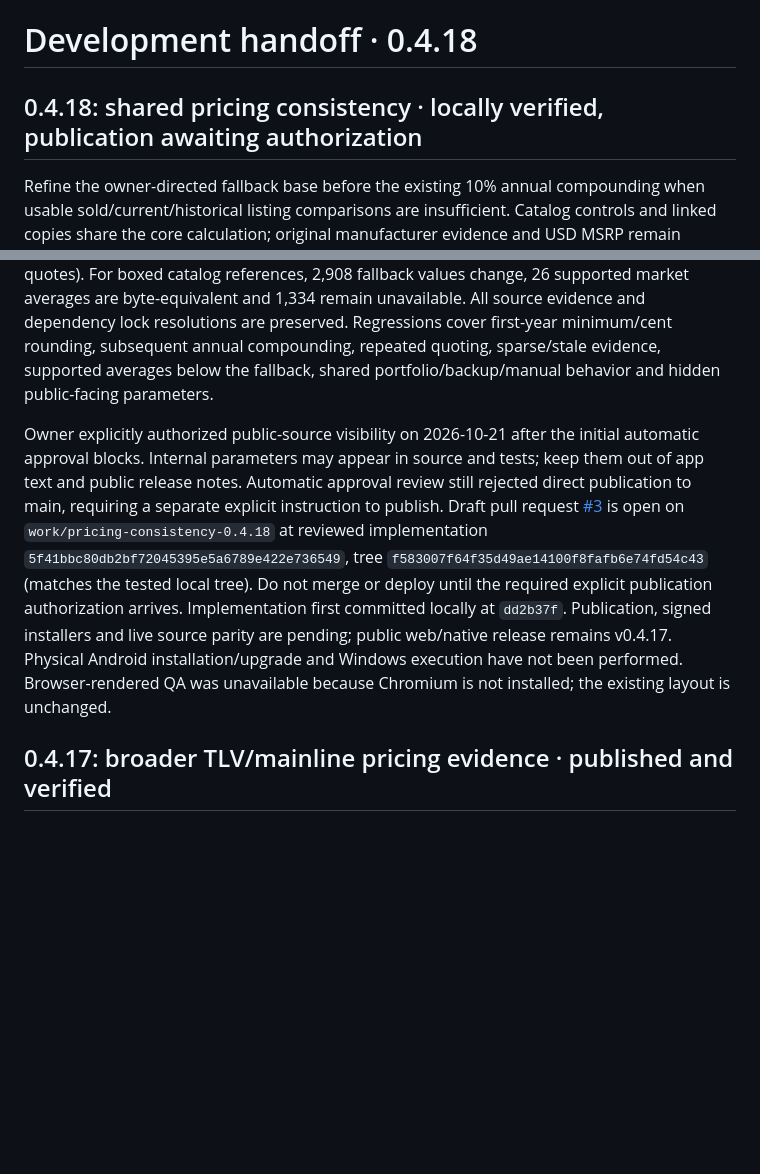
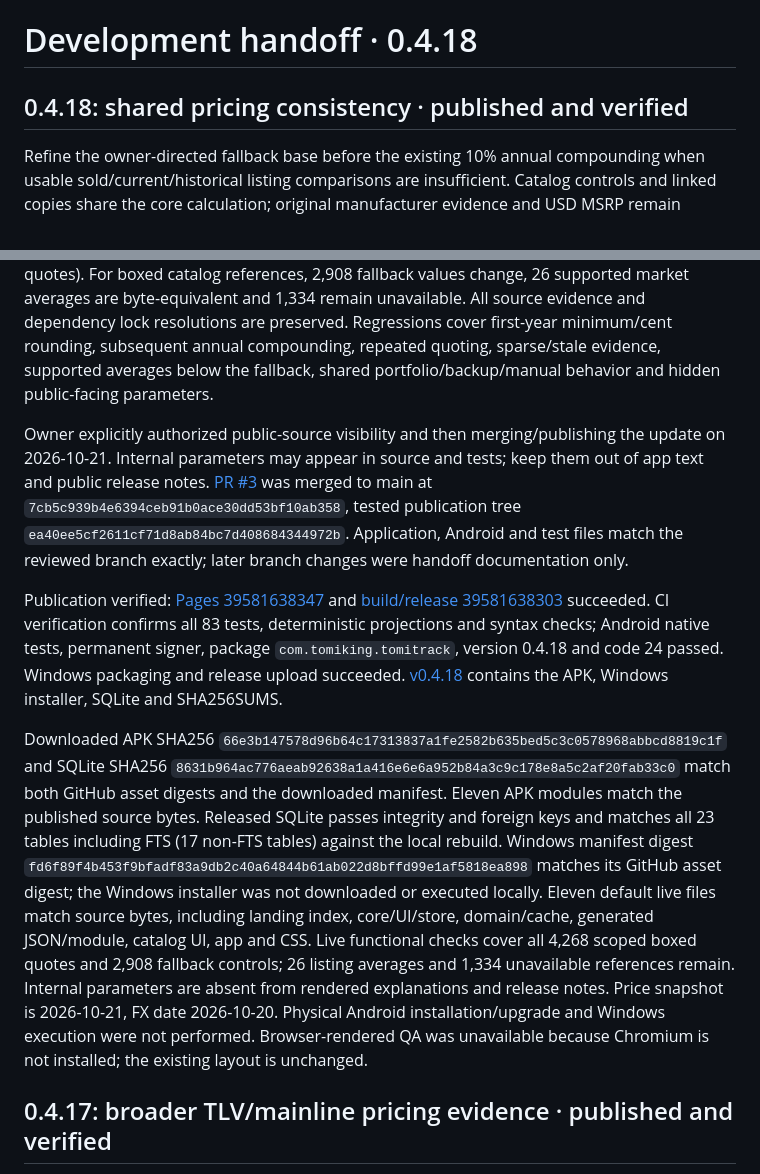
Before and after one commit to BabyCRTTV/tomitrack, a Markdown page: DEVELOPMENT-HANDOFF.md, 2 parts joined by grey strips. GitHub-like rendering; blank space fills up the shorter version.

Commit message:
Document verified 0.4.18 website and signed release publication

```diff
--- a/DEVELOPMENT-HANDOFF.md
+++ b/DEVELOPMENT-HANDOFF.md
@@ -1,12 +1,16 @@
 # Development handoff · 0.4.18
 
-## 0.4.18: shared pricing consistency · locally verified, publication awaiting authorization
+## 0.4.18: shared pricing consistency · published and verified
 
 Refine the owner-directed fallback base before the existing 10% annual compounding when usable sold/current/historical listing comparisons are insufficient. Catalog controls and linked copies share the core calculation; original manufacturer evidence and USD MSRP remain unchanged. Cent rounding cannot lower the minimum base. Reliable market comparisons, saved conditions, manual values, purchase costs, backup modes and unavailable records retain their behavior. Keep internal base parameters out of consumer text, public release notes and handoff prose. Tap-to-view details describe the pricing basis without publishing internal parameters or an obsolete exact equation. Browser/Electron/Android use version 0.4.18; Android code 24 and the browser cache advance together. No native layout, catalog identity, photo, evidence, persistence or dependency-resolution changes.
 
 Resumed from remote main `fa304bfa27bd6d969d7120fea8a9a27d2127cdc9`, following the successful scheduled price refresh and Pages deployment. Latest verified pre-change native release is v0.4.17. All 83 Node tests and Node/Python syntax checks pass. Deterministic catalog rebuild has no projection drift; SQLite integrity and foreign keys pass. Full baseline comparison at the bundled snapshot date covers all 4,268 scoped references in three conditions (12,804 quotes). For boxed catalog references, 2,908 fallback values change, 26 supported market averages are byte-equivalent and 1,334 remain unavailable. All source evidence and dependency lock resolutions are preserved. Regressions cover first-year minimum/cent rounding, subsequent annual compounding, repeated quoting, sparse/stale evidence, supported averages below the fallback, shared portfolio/backup/manual behavior and hidden public-facing parameters.
 
-Owner explicitly authorized public-source visibility on 2026-10-21 after the initial automatic approval blocks. Internal parameters may appear in source and tests; keep them out of app text and public release notes. Automatic approval review still rejected direct publication to main, requiring a separate explicit instruction to publish. Draft pull request [#3](https://github.com/BabyCRTTV/tomitrack/pull/3) is open on `work/pricing-consistency-0.4.18` at reviewed implementation `5f41bbc80db2bf72045395e5a6789e422e736549`, tree `f583007f64f35d49ae14100f8fafb6e74fd54c43` (matches the tested local tree). Do not merge or deploy until the required explicit publication authorization arrives. Implementation first committed locally at `dd2b37f`. Publication, signed installers and live source parity are pending; public web/native release remains v0.4.17. Physical Android installation/upgrade and Windows execution have not been performed. Browser-rendered QA was unavailable because Chromium is not installed; the existing layout is unchanged.
+Owner explicitly authorized public-source visibility and then merging/publishing the update on 2026-10-21. Internal parameters may appear in source and tests; keep them out of app text and public release notes. [PR #3](https://github.com/BabyCRTTV/tomitrack/pull/3) was merged to main at `7cb5c939b4e6394ceb91b0ace30dd53bf10ab358`, tested publication tree `ea40ee5cf2611cf71d8ab84bc7d408684344972b`. Application, Android and test files match the reviewed branch exactly; later branch changes were handoff documentation only.
+
+Publication verified: [Pages 39581638347](https://github.com/BabyCRTTV/tomitrack/actions/runs/39581638347) and [build/release 39581638303](https://github.com/BabyCRTTV/tomitrack/actions/runs/39581638303) succeeded. CI verification confirms all 83 tests, deterministic projections and syntax checks; Android native tests, permanent signer, package `com.tomiking.tomitrack`, version 0.4.18 and code 24 passed. Windows packaging and release upload succeeded. [v0.4.18](https://github.com/BabyCRTTV/tomitrack/releases/tag/v0.4.18) contains the APK, Windows installer, SQLite and SHA256SUMS.
+
+Downloaded APK SHA256 `66e3b147578d96b64c17313837a1fe2582b635bed5c3c0578968abbcd8819c1f` and SQLite SHA256 `8631b964ac776aeab92638a1a416e6e6a952b84a3c9c178e8a5c2af20fab33c0` match both GitHub asset digests and the downloaded manifest. Eleven APK modules match the published source bytes. Released SQLite passes integrity and foreign keys and matches all 23 tables including FTS (17 non-FTS tables) against the local rebuild. Windows manifest digest `fd6f89f4b453f9bfadf83a9db2c40a64844b61ab022d8bffd99e1af5818ea898` matches its GitHub asset digest; the Windows installer was not downloaded or executed locally. Eleven default live files match source bytes, including landing index, core/UI/store, domain/cache, generated JSON/module, catalog UI, app and CSS. Live functional checks cover all 4,268 scoped boxed quotes and 2,908 fallback controls; 26 listing averages and 1,334 unavailable references remain. Internal parameters are absent from rendered explanations and release notes. Price snapshot is 2026-10-21, FX date 2026-10-20. Physical Android installation/upgrade and Windows execution were not performed. Browser-rendered QA was unavailable because Chromium is not installed; the existing layout is unchanged.
 
 ## 0.4.17: broader TLV/mainline pricing evidence · published and verified
 
```
